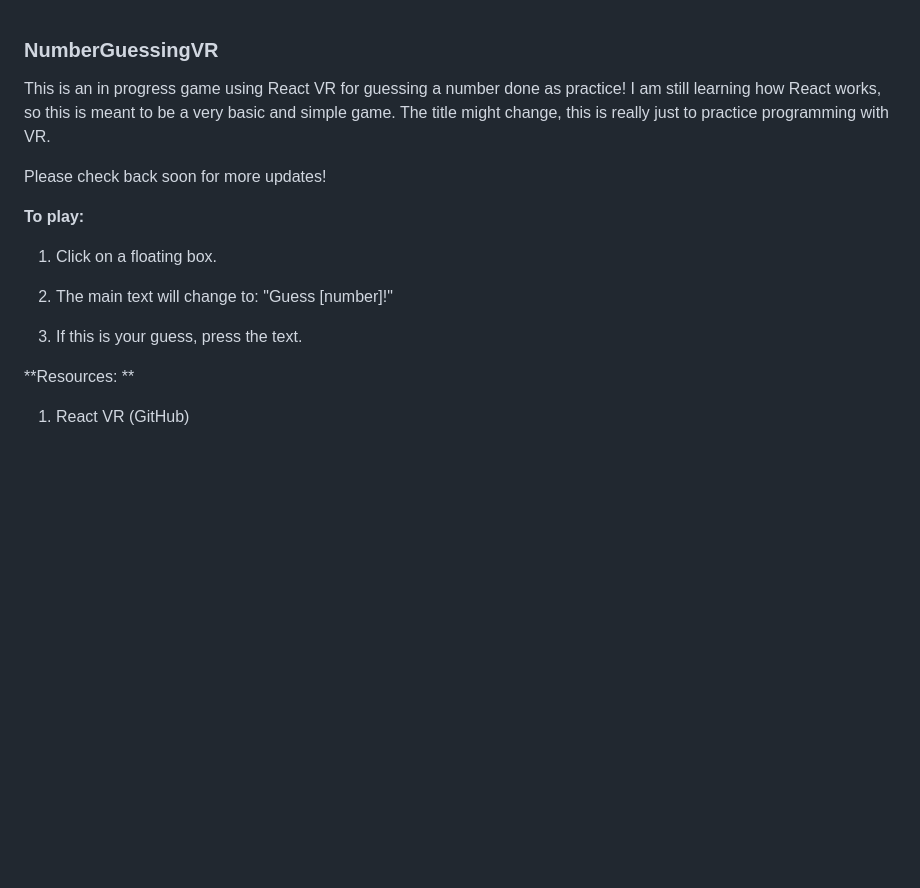
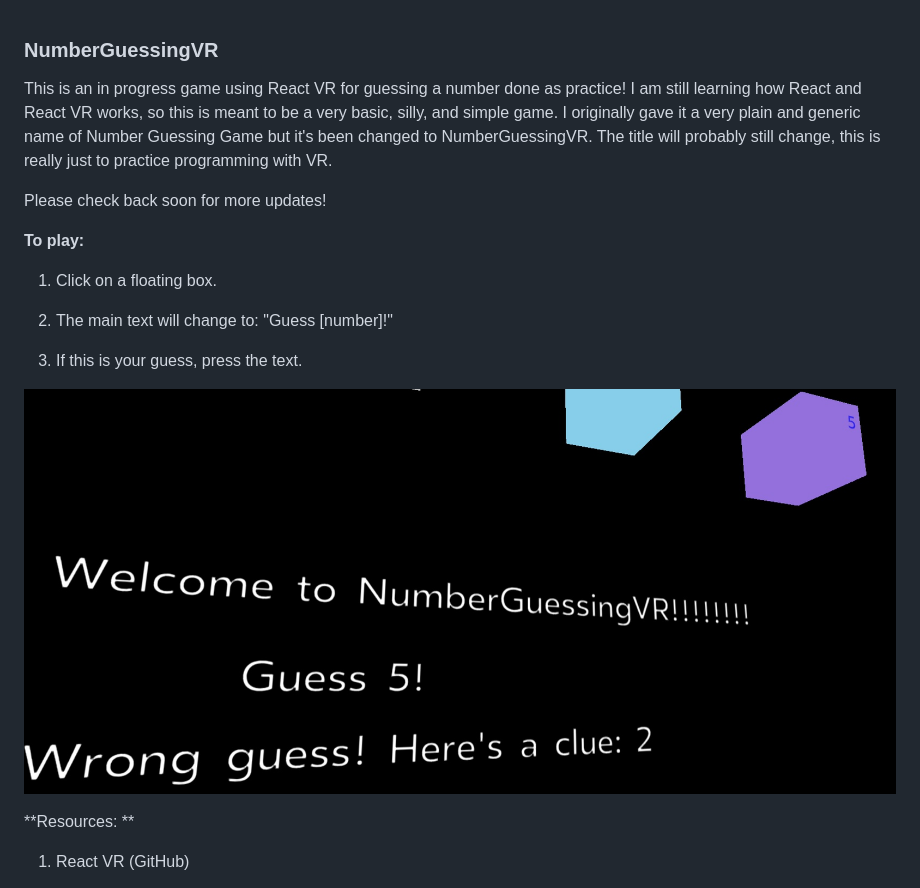
Before and after one commit to wantsui/NumberGuessingGame, a Markdown page: README.md, the part around the change. Rendered like a GitHub page; pictures changed too: images/gameplay.jpg (added); blank space fills up the shorter version.

Commit message:
Rename project and add an image of how the game looks.

```diff
--- a/README.md
+++ b/README.md
@@ -1,7 +1,7 @@
 ### NumberGuessingVR
 
 
-This is an in progress game using React VR for guessing a number done as practice! I am still learning how React works, so this is meant to be a very basic and simple game. The title might change, this is really just to practice programming with VR.
+This is an in progress game using React VR for guessing a number done as practice! I am still learning how React and React VR works, so this is meant to be a very basic, silly, and simple game. I originally gave it a very plain and generic name of Number Guessing Game but it's been changed to NumberGuessingVR. The title will probably still change, this is really just to practice programming with VR.
 
 Please check back soon for more updates!
 
@@ -13,6 +13,7 @@ Please check back soon for more updates!
 
 3) If this is your guess, press the text.
 
+![gameplay](/images/gameplay.jpg)
 
 **Resources: **
 
```
Also changed, not shown: 4 other files.
